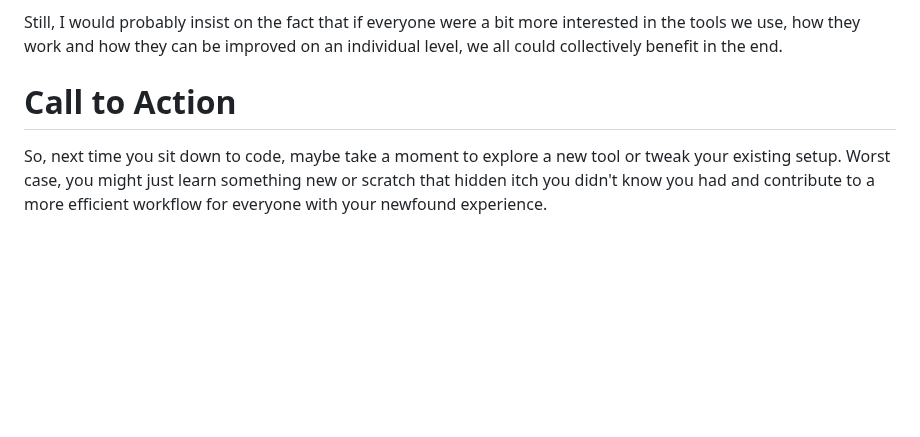
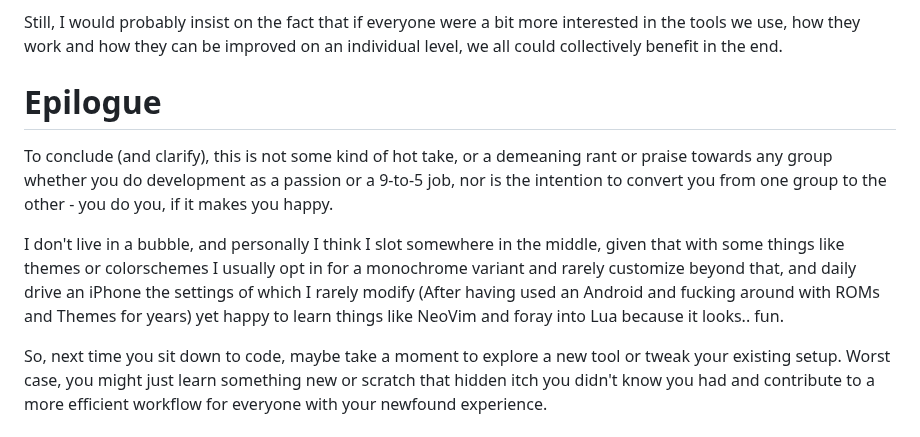
Before and after one commit to hxii/0xff.nu, a Markdown page: source/dev-and-nerd.md, the part around the change. GitHub-like rendering; blank space fills up the shorter version.

```diff
--- a/source/dev-and-nerd.md
+++ b/source/dev-and-nerd.md
@@ -68,7 +68,19 @@ Still, I would probably insist on the fact that if everyone were a bit more
 interested in the tools we use, how they work and how they can be improved on
 an individual level, we all could collectively benefit in the end.
 
-# Call to Action
+# Epilogue
+
+To conclude (and clarify), this is not some kind of hot take, or a demeaning
+rant or praise towards any group whether you do development as a passion or a
+9-to-5 job, nor is the intention to convert you from one group to the other -
+you do you, if it makes you happy.
+
+I don't live in a bubble, and personally I think I slot somewhere in the middle,
+given that with some things like themes or colorschemes I usually opt in for
+a monochrome variant and rarely customize beyond that, and daily drive an iPhone
+the settings of which I rarely modify (After having used an Android and fucking
+around with ROMs and Themes for years) yet happy to learn things like NeoVim and
+foray into Lua because it looks.. fun.
 
 So, next time you sit down to code, maybe take a moment to explore a new tool or
 tweak your existing setup. Worst case, you might just learn something new or scratch
```
